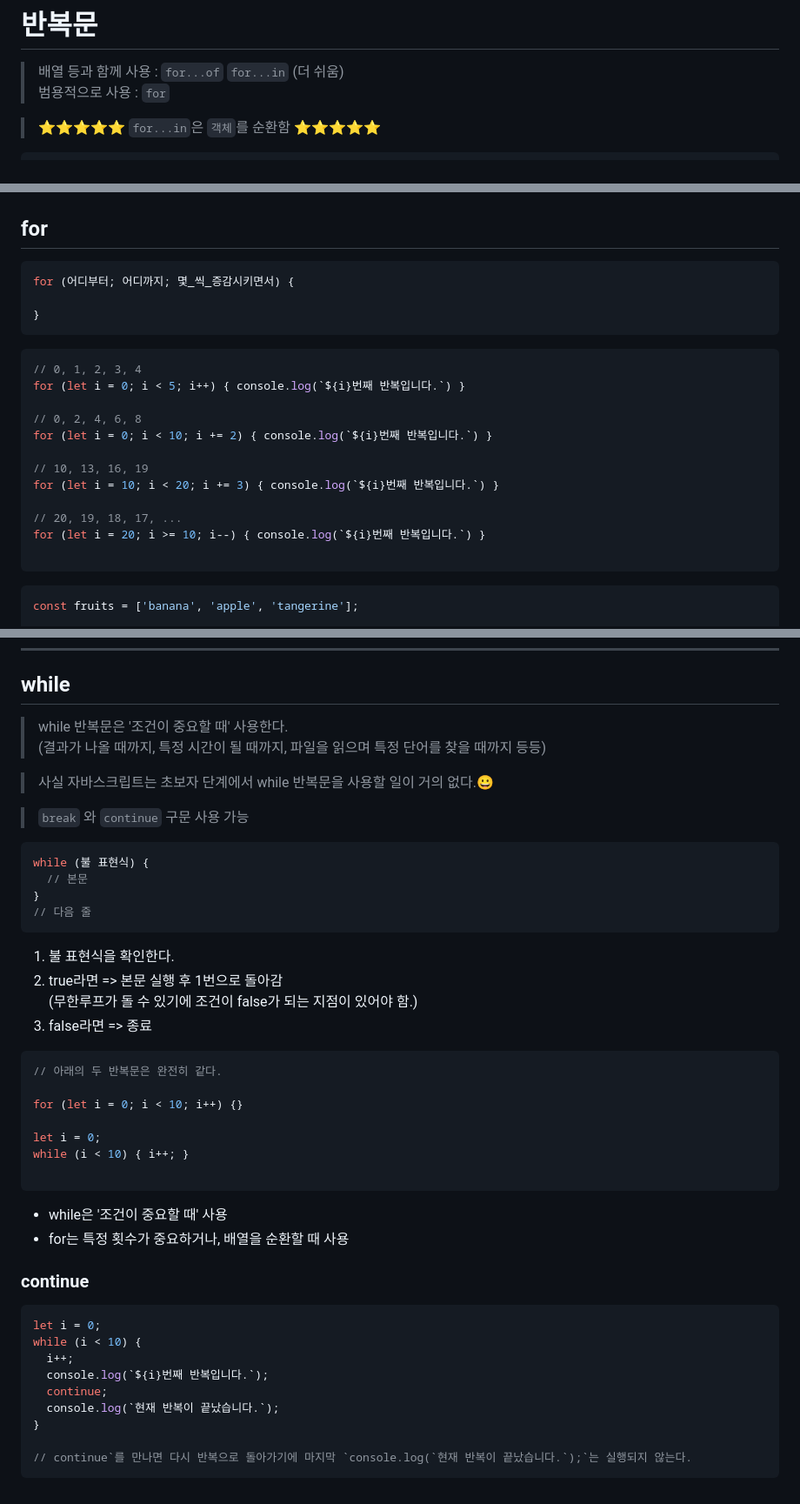
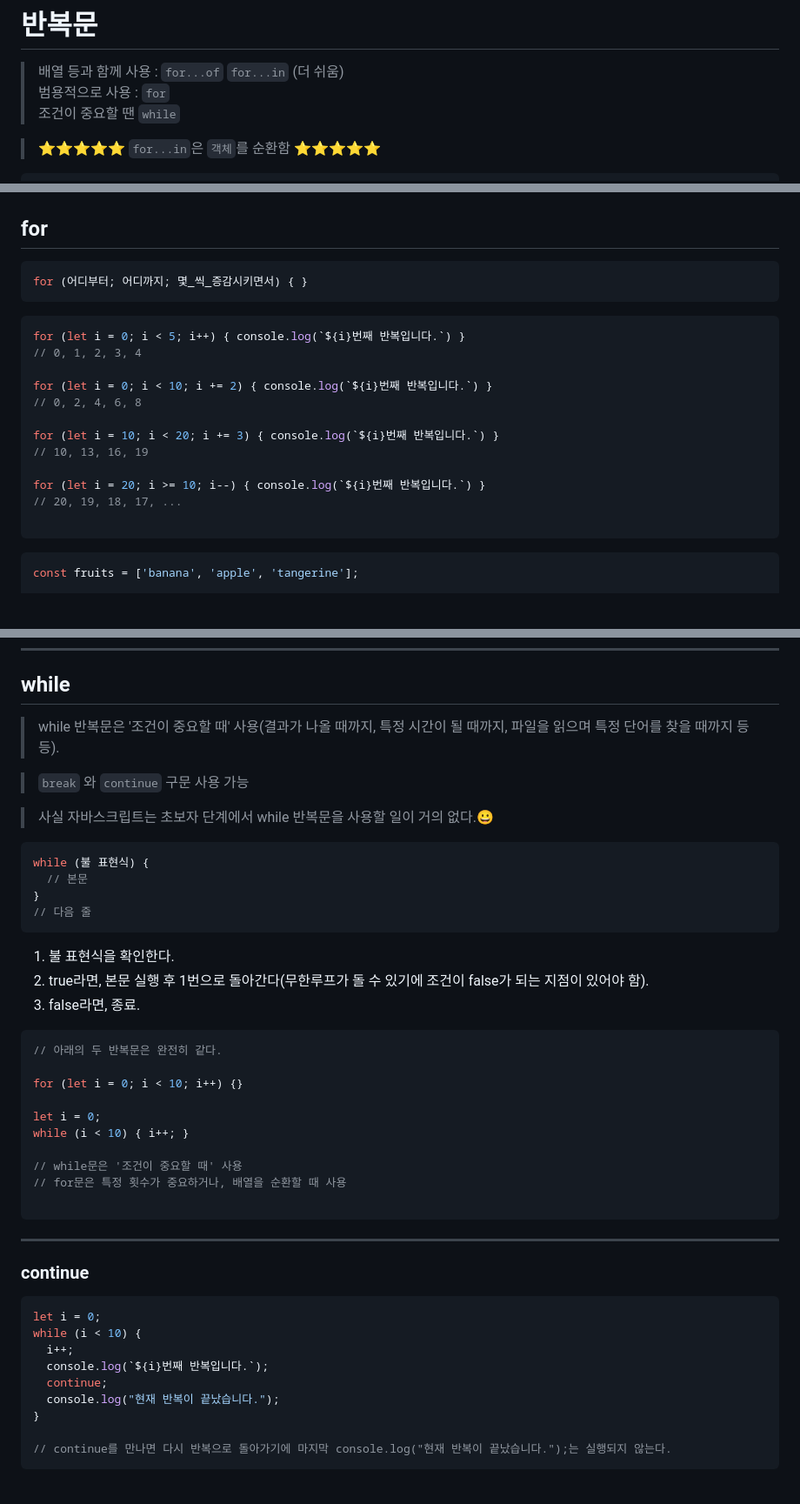
Before and after one commit to pingandthepong/hongongjas, a Markdown page: 11_loop.md, 3 parts joined by grey strips. Shown at 87% size. GitHub-like rendering; blank space fills up the shorter version.

Commit message:
문서 정리

````diff
--- a/11_loop.md
+++ b/11_loop.md
@@ -2,6 +2,7 @@
 
 > 배열 등과 함께 사용 : `for...of` `for...in` (더 쉬움)
 > 범용적으로 사용 : `for`
+> 조건이 중요할 땐 `while`
 
 > ⭐️⭐️⭐️⭐️⭐️ `for...in`은 `객체`를 순환함 ⭐️⭐️⭐️⭐️⭐️
 
@@ -71,23 +72,21 @@ for (const fruit in fruits) {
 ## for
 
 ```JS
-for (어디부터; 어디까지; 몇_씩_증감시키면서) {
-
-}
+for (어디부터; 어디까지; 몇_씩_증감시키면서) { }
 ```
 
 ```JS
+for (let i = 0; i < 5; i++) { console.log(`${i}번째 반복입니다.`) }
 // 0, 1, 2, 3, 4
-for (let i = 0; i < 5; i++) { console.log(`${i}번째 반복입니다.`) }
 
+for (let i = 0; i < 10; i += 2) { console.log(`${i}번째 반복입니다.`) }
 // 0, 2, 4, 6, 8
-for (let i = 0; i < 10; i += 2) { console.log(`${i}번째 반복입니다.`) }
 
+for (let i = 10; i < 20; i += 3) { console.log(`${i}번째 반복입니다.`) }
 // 10, 13, 16, 19
-for (let i = 10; i < 20; i += 3) { console.log(`${i}번째 반복입니다.`) }
 
+for (let i = 20; i >= 10; i--) { console.log(`${i}번째 반복입니다.`) }
 // 20, 19, 18, 17, ...
-for (let i = 20; i >= 10; i--) { console.log(`${i}번째 반복입니다.`) }
 
 ```
 
@@ -106,12 +105,11 @@ for (let i = 0; i < fruits.length; i++) {
 
 ## while
 
-> while 반복문은 '조건이 중요할 때' 사용한다.
-> (결과가 나올 때까지, 특정 시간이 될 때까지, 파일을 읽으며 특정 단어를 찾을 때까지 등등)
+> while 반복문은 '조건이 중요할 때' 사용(결과가 나올 때까지, 특정 시간이 될 때까지, 파일을 읽으며 특정 단어를 찾을 때까지 등등).
+
+> `break` 와 `continue` 구문 사용 가능
 
 > 사실 자바스크립트는 초보자 단계에서 while 반복문을 사용할 일이 거의 없다.😀
-
-> `break` 와 `continue` 구문 사용 가능
 
 ```JS
 while (불 표현식) {
@@ -121,9 +119,8 @@ while (불 표현식) {
 ```
 
 1. 불 표현식을 확인한다.
-2. true라면 => 본문 실행 후 1번으로 돌아감
-   (무한루프가 돌 수 있기에 조건이 false가 되는 지점이 있어야 함.)
-3. false라면 => 종료
+2. true라면, 본문 실행 후 1번으로 돌아간다(무한루프가 돌 수 있기에 조건이 false가 되는 지점이 있어야 함).
+3. false라면, 종료.
 
 ```JS
 // 아래의 두 반복문은 완전히 같다.
@@ -133,10 +130,12 @@ for (let i = 0; i < 10; i++) {}
 let i = 0;
 while (i < 10) { i++; }
 
+// while문은 '조건이 중요할 때' 사용
+// for문은 특정 횟수가 중요하거나, 배열을 순환할 때 사용
+
 ```
 
-- while은 '조건이 중요할 때' 사용
-- for는 특정 횟수가 중요하거나, 배열을 순환할 때 사용
+---
 
 ### continue
 
@@ -146,8 +145,8 @@ while (i < 10) {
   i++;
   console.log(`${i}번째 반복입니다.`);
   continue;
-  console.log(`현재 반복이 끝났습니다.`);
+  console.log("현재 반복이 끝났습니다.");
 }
 
-// continue`를 만나면 다시 반복으로 돌아가기에 마지막 `console.log(`현재 반복이 끝났습니다.`);`는 실행되지 않는다.
+// continue를 만나면 다시 반복으로 돌아가기에 마지막 console.log("현재 반복이 끝났습니다.");는 실행되지 않는다.
 ```
````
